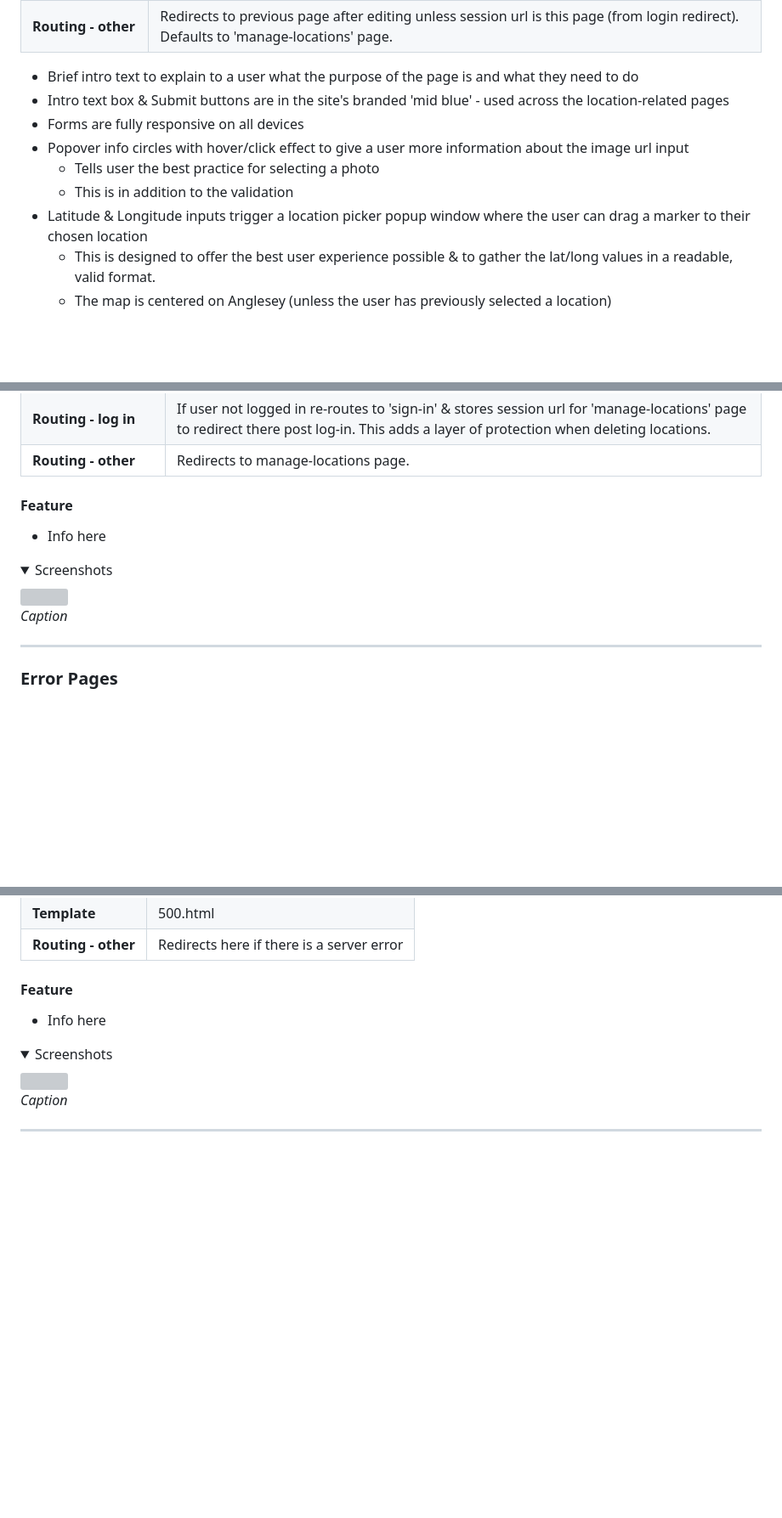
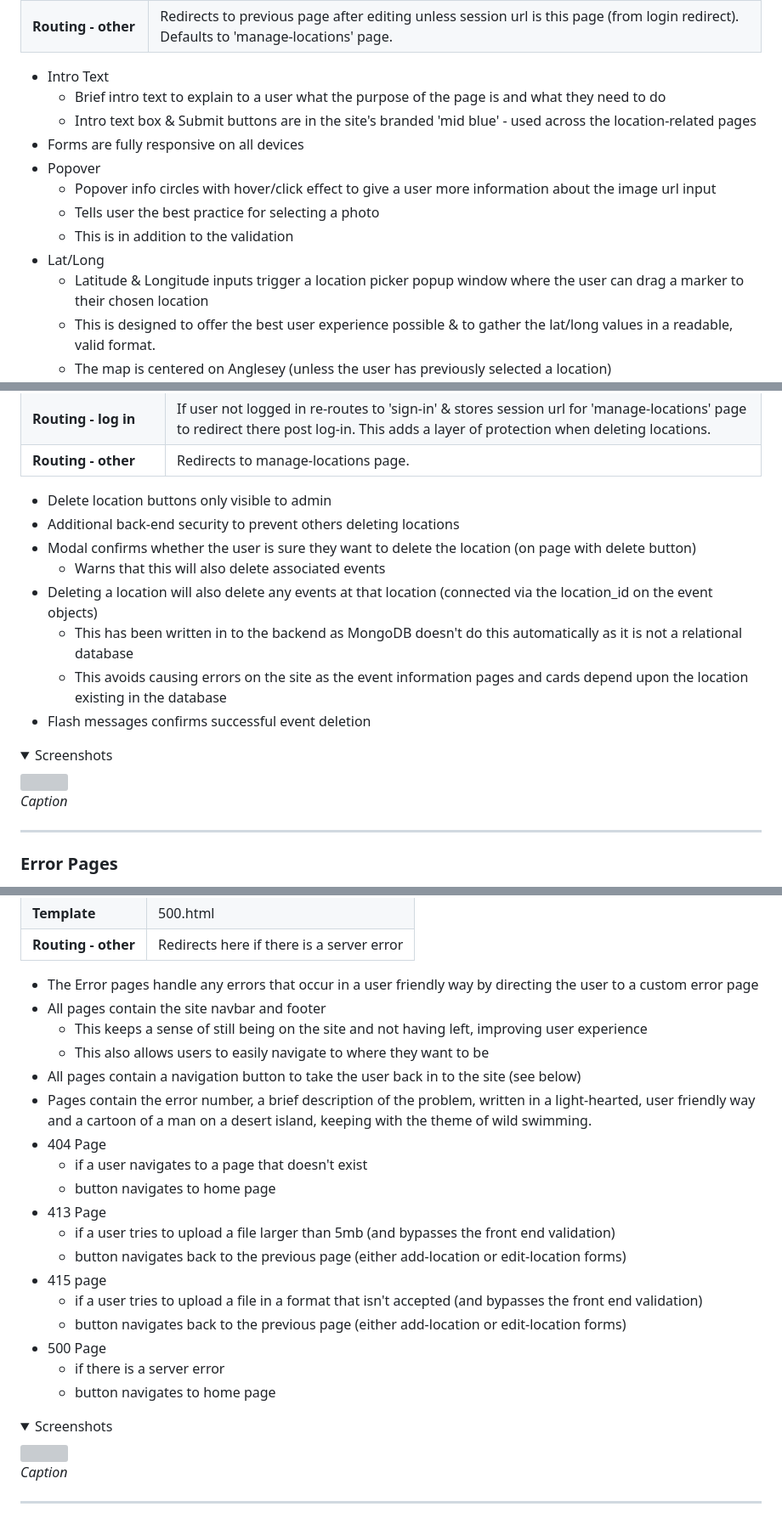
Before and after one commit to emmahewson/mp3-swimmon, a Markdown page: README.md, 3 parts joined by grey strips. Shown: that part at 85% size. Drawn GitHub-style; folded sections open; blank space fills up the shorter version; grey boxes are pictures that could not be loaded.

Commit message:
docs: add feature info to README for delete location & error pages

```diff
--- a/README.md
+++ b/README.md
@@ -1377,14 +1381,16 @@ _Caption_
 
 </details>
 
-
-- Brief intro text to explain to a user what the purpose of the page is and what they need to do
-- Intro text box & Submit buttons are in the site's branded 'mid blue' - used across the location-related pages
+- Intro Text
+    - Brief intro text to explain to a user what the purpose of the page is and what they need to do
+    - Intro text box & Submit buttons are in the site's branded 'mid blue' - used across the location-related pages
 - Forms are fully responsive on all devices
-- Popover info circles with hover/click effect to give a user more information about the image url input
+- Popover
+    - Popover info circles with hover/click effect to give a user more information about the image url input
     - Tells user the best practice for selecting a photo
     - This is in addition to the validation
-- Latitude & Longitude inputs trigger a location picker popup window where the user can drag a marker to their chosen location
+- Lat/Long
+    - Latitude & Longitude inputs trigger a location picker popup window where the user can drag a marker to their chosen location
     - This is designed to offer the best user experience possible & to gather the lat/long values in a readable, valid format.
     - The map is centered on Anglesey (unless the user has previously selected a location)
     - The zoom level changes depending on screen size to help make the whole of the island visible when the map appears
@@ -1447,9 +1455,14 @@ _Caption_
 </details>
 
 
-#### **Feature**
-
-- Info here
+- Delete location buttons only visible to admin
+- Additional back-end security to prevent others deleting locations
+- Modal confirms whether the user is sure they want to delete the location (on page with delete button)
+    - Warns that this will also delete associated events
+- Deleting a location will also delete any events at that location (connected via the location_id on the event objects)
+    - This has been written in to the backend as MongoDB doesn't do this automatically as it is not a relational database
+    - This avoids causing errors on the site as the event information pages and cards depend upon the location existing in the database
+- Flash messages confirms successful event deletion
 
 
 <details><summary>Screenshots</summary>
@@ -1459,7 +1472,6 @@ _Caption_
 _Caption_
 
 </details>
-
 
 
 ---
@@ -1513,9 +1525,24 @@ _Caption_
 </details>
 
 
-#### **Feature**
-
-- Info here
+- The Error pages handle any errors that occur in a user friendly way by directing the user to a custom error page
+- All pages contain the site navbar and footer
+    - This keeps a sense of still being on the site and not having left, improving user experience
+    - This also allows users to easily navigate to where they want to be
+- All pages contain a navigation button to take the user back in to the site (see below)
+- Pages contain the error number, a brief description of the problem, written in a light-hearted, user friendly way and a cartoon of a man on a desert island, keeping with the theme of wild swimming.
+- 404 Page
+    - if a user navigates to a page that doesn't exist
+    - button navigates to home page
+- 413 Page
+    - if a user tries to upload a file larger than 5mb (and bypasses the front end validation)
+    - button navigates back to the previous page (either add-location or edit-location forms)
+- 415 page
+    - if a user tries to upload a file in a format that isn't accepted (and bypasses the front end validation)
+    - button navigates back to the previous page (either add-location or edit-location forms)
+- 500 Page
+    - if there is a server error
+    - button navigates to home page
 
 
 <details><summary>Screenshots</summary>
```
Also changed, not shown: other parts of README.md (+16 -12 lines).
